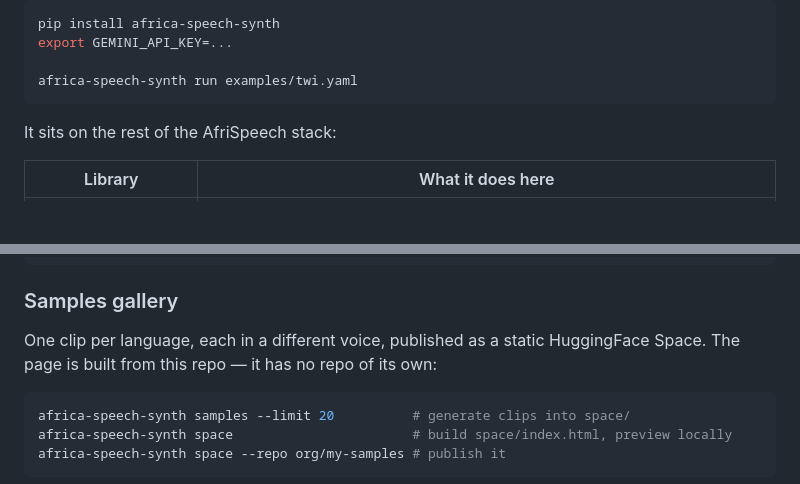
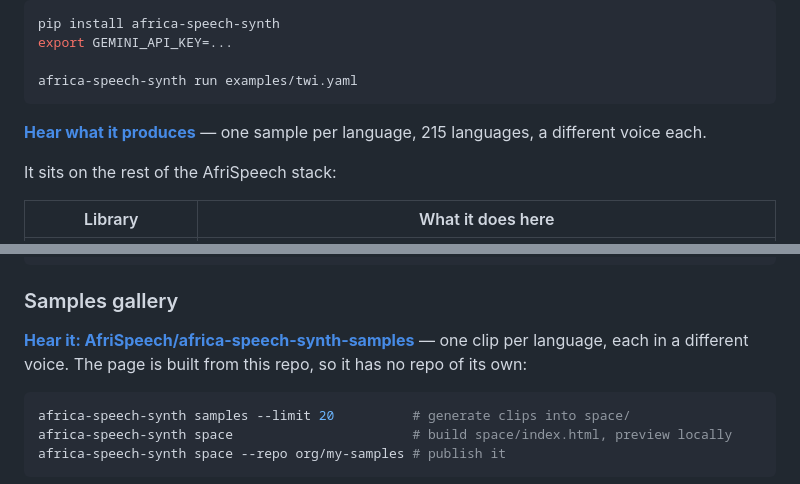
Before and after one commit to AfriSpeech/africa-speech-synth, a Markdown page: README.md, 2 parts joined by grey strips. Drawn GitHub-style; blank space fills up the shorter version.

Commit message:
Link the published samples gallery
The gallery is live at AfriSpeech/africa-speech-synth-samples: 215 languages,
one clip each, 30 voices spread 7-8 languages apiece. Linked from the top of
the README, since hearing it is the fastest way to judge whether the tool is
worth installing.

Co-Authored-By: Claude Opus 5 (1M context) <noreply@anthropic.com>

````diff
--- a/README.md
+++ b/README.md
@@ -14,6 +14,9 @@ export GEMINI_API_KEY=...
 
 africa-speech-synth run examples/twi.yaml
 ```
+
+**[Hear what it produces](https://huggingface.co/spaces/AfriSpeech/africa-speech-synth-samples)** —
+one sample per language, 215 languages, a different voice each.
 
 It sits on the rest of the AfriSpeech stack:
 
@@ -171,8 +174,9 @@ africa-speech-synth run \
 
 ### Samples gallery
 
-One clip per language, each in a different voice, published as a static HuggingFace Space.
-The page is built from this repo — it has no repo of its own:
+**[Hear it: AfriSpeech/africa-speech-synth-samples](https://huggingface.co/spaces/AfriSpeech/africa-speech-synth-samples)**
+— one clip per language, each in a different voice. The page is built from this repo, so it
+has no repo of its own:
 
 ```bash
 africa-speech-synth samples --limit 20          # generate clips into space/
````
